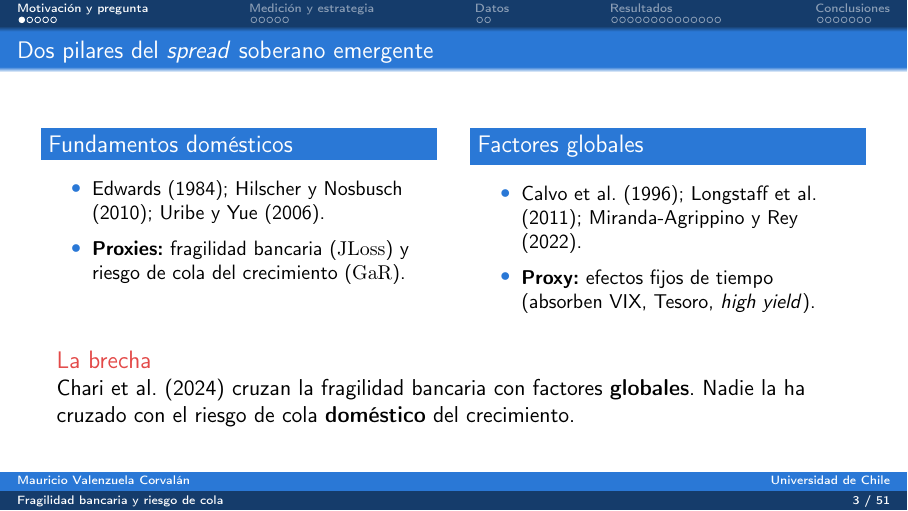
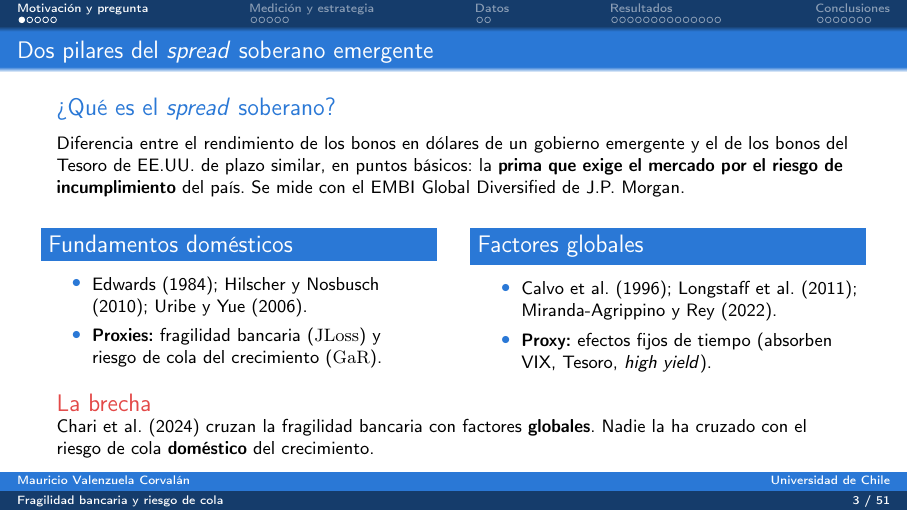
Before and after one commit to mauriciovalenzuela742/Financial-fragility-tail-risk-and-sovereign-spread-in-emerging-economies, LaTeX slides (4_Redaccion/presentacion/defensa.tex): page 3 of 51. Compiled offline with pdfLaTeX.

Commit message:
Agrega la definición del spread soberano a la lámina de los dos pilares
- defensa.tex: recuadro "¿Qué es el spread soberano?" al inicio de la lámina 3, antes de los
  pilares (diferencia de rendimiento frente al Tesoro de EE.UU., prima por riesgo de
  incumplimiento, medida con el EMBI Global Diversified); la lámina se compacta para que quepa.
- guion_predefensa (md + pdf): la lámina 3 abre con la definición dicha en palabras simples.
- defensa_latex.zip regenerado y verificado compilando desde cero.

Co-Authored-By: Claude Opus 5.5 <noreply@anthropic.com>

```diff
--- a/4_Redaccion/presentacion/defensa.tex
+++ b/4_Redaccion/presentacion/defensa.tex
@@ -55,10 +55,13 @@ Profesor coguía: Ronald Fischer
 \section{Motivación y pregunta}
 
 \begin{frame}{Dos pilares del \textit{spread} soberano emergente}
+\begin{exampleblock}{¿Qué es el \textit{spread} soberano?}
+\footnotesize Diferencia entre el rendimiento de los bonos en dólares de un gobierno emergente y el de los bonos del Tesoro de EE.UU.\ de plazo similar, en puntos básicos: la \textbf{prima que exige el mercado por el riesgo de incumplimiento} del país. Se mide con el EMBI Global Diversified de J.P.\ Morgan.
+\end{exampleblock}
 \begin{columns}[T]
 \column{0.48\textwidth}
 \begin{block}{Fundamentos domésticos}
-\small
+\footnotesize
 \begin{itemize}
 \item Edwards (1984); Hilscher y Nosbusch (2010); Uribe y Yue (2006).
 \item \textbf{Proxies:} fragilidad bancaria ($\JLoss$) y riesgo de cola del crecimiento ($\GaR$).
@@ -66,16 +69,15 @@ Profesor coguía: Ronald Fischer
 \end{block}
 \column{0.48\textwidth}
 \begin{block}{Factores globales}
-\small
+\footnotesize
 \begin{itemize}
 \item Calvo et al.\ (1996); Longstaff et al.\ (2011); Miranda-Agrippino y Rey (2022).
 \item \textbf{Proxy:} efectos fijos de tiempo (absorben VIX, Tesoro, \textit{high yield}).
 \end{itemize}
 \end{block}
 \end{columns}
-\vspace{6pt}
 \begin{alertblock}{La brecha}
-Chari et al.\ (2024) cruzan la fragilidad bancaria con factores \textbf{globales}. Nadie la ha cruzado con el riesgo de cola \textbf{doméstico} del crecimiento.
+\footnotesize Chari et al.\ (2024) cruzan la fragilidad bancaria con factores \textbf{globales}. Nadie la ha cruzado con el riesgo de cola \textbf{doméstico} del crecimiento.
 \end{alertblock}
 \end{frame}
 
```
Also changed, not shown: 4_Redaccion/presentacion/guion_predefensa.md (+5 -2 lines), 4_Redaccion/presentacion/defensa.pdf, 4_Redaccion/presentacion/guion_predefensa.pdf, 1 other file.
